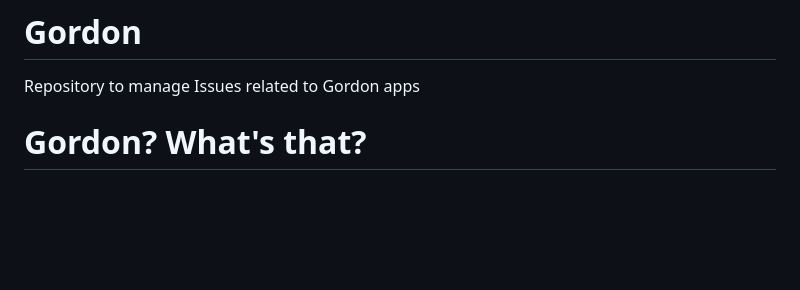
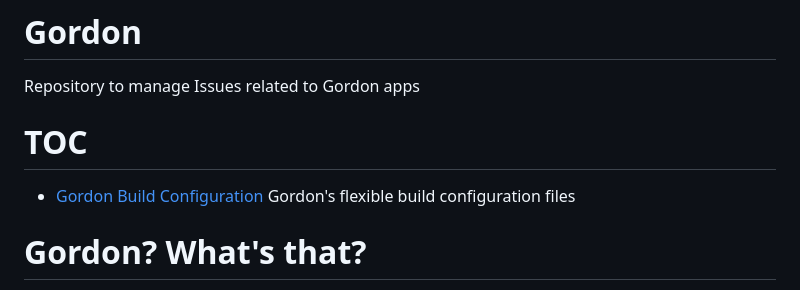
Before and after one commit to EOS-Solutions/Gordon, a Markdown page: README.md, the part around the change. GitHub-like rendering; blank space fills up the shorter version.

Commit message:
Add build configuration documentation

```diff
--- a/README.md
+++ b/README.md
@@ -1,5 +1,9 @@
 # Gordon
 Repository to manage Issues related to Gordon apps
+
+# TOC
+
+- [Gordon Build Configuration](BuildConfig/readme.md) Gordon's flexible build configuration files
 
 # Gordon? What's that?
 Gordon ecosystem is a set of tools that helps you easily manage Business Central environments
```
Also changed, not shown: BuildConfig/readme.md (added, +235 -0 lines).
